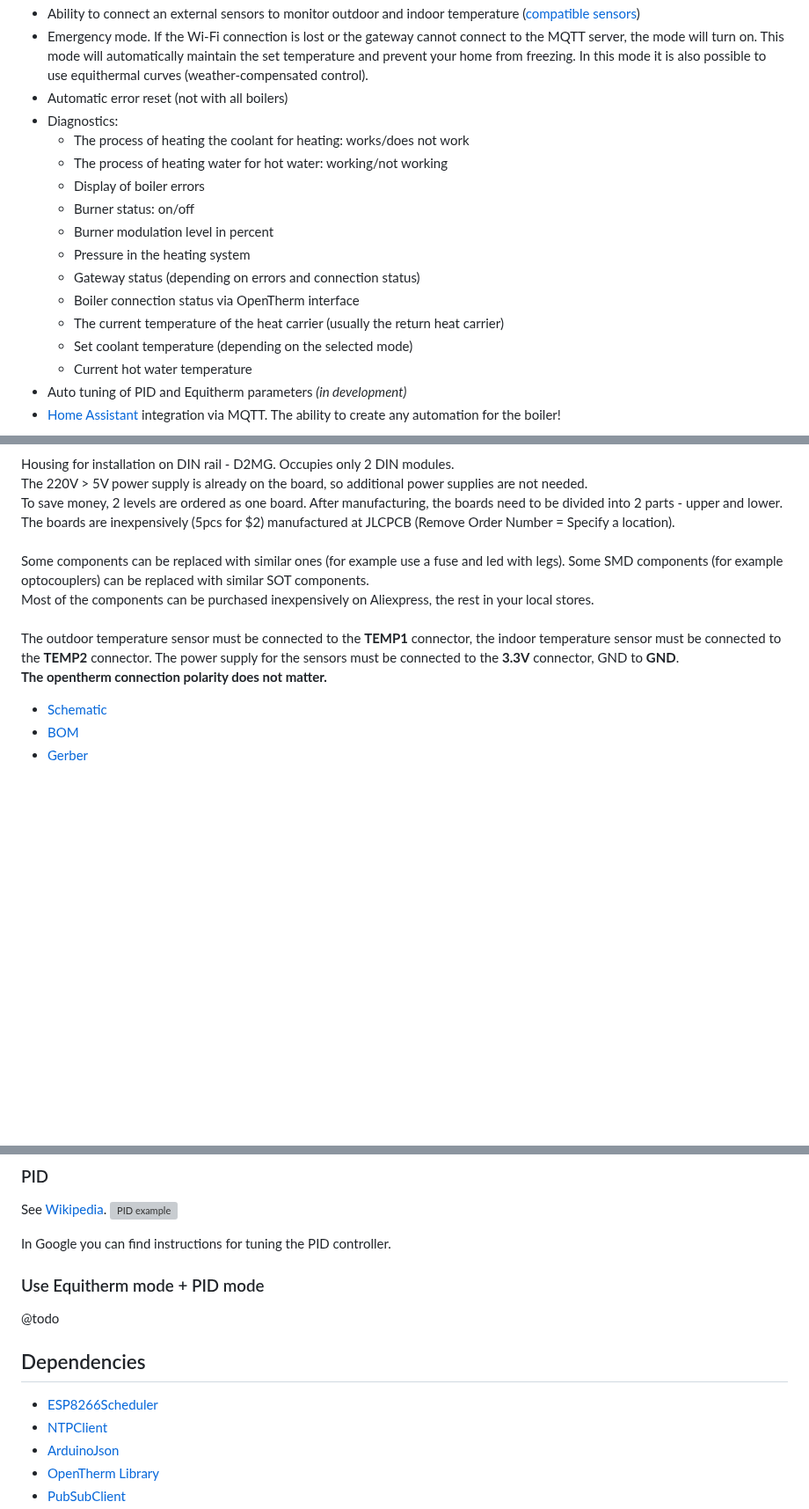
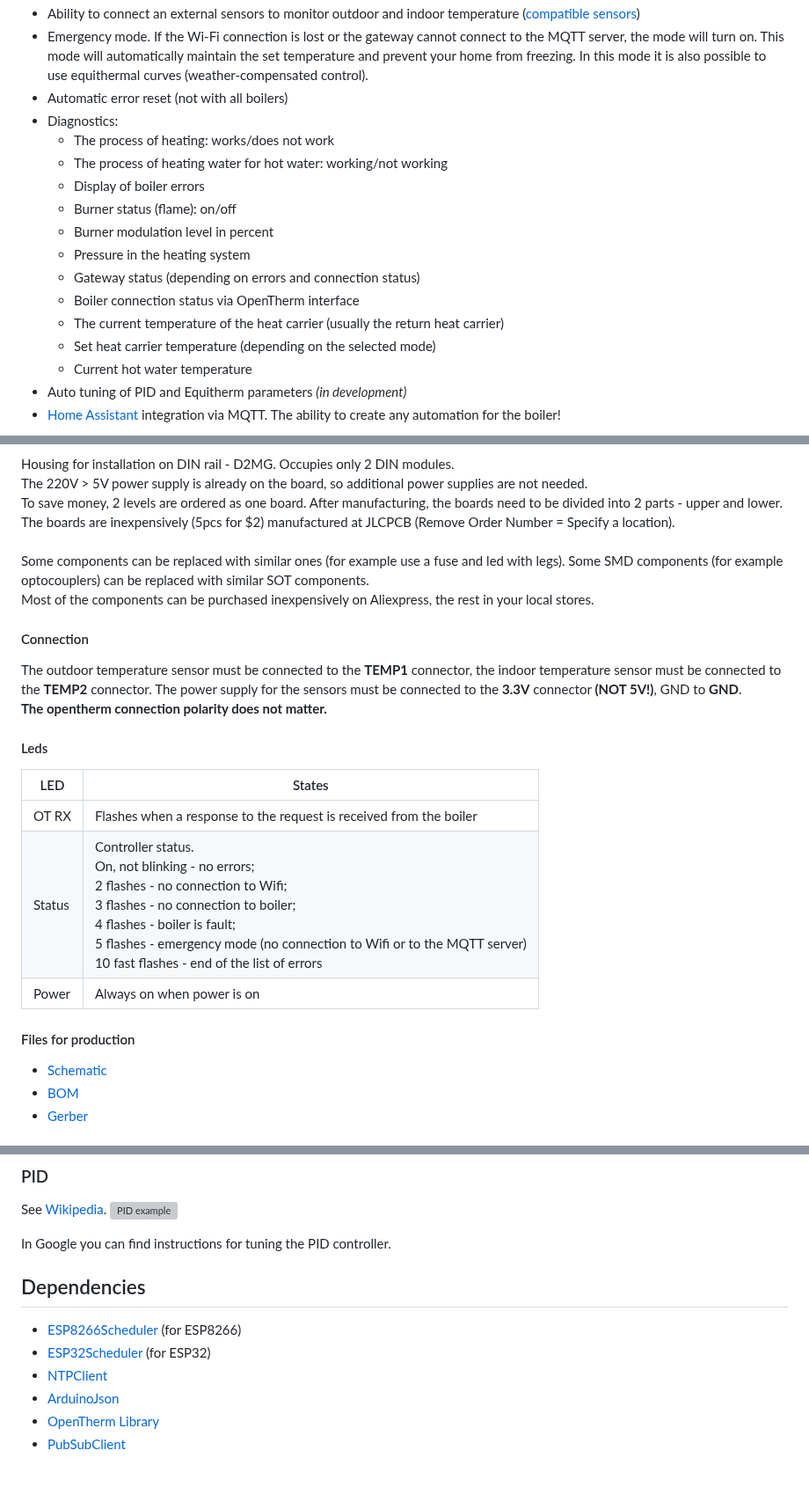
Before and after one commit to Laxilef/OTGateway, a Markdown page: README.md, 3 parts joined by grey strips. Shown at 88% size. GitHub-like rendering; blank space fills up the shorter version; grey boxes are pictures that could not be loaded.

Commit message:
upd readme

```diff
--- a/README.md
+++ b/README.md
@@ -11,16 +11,16 @@
 - Emergency mode. If the Wi-Fi connection is lost or the gateway cannot connect to the MQTT server, the mode will turn on. This mode will automatically maintain the set temperature and prevent your home from freezing. In this mode it is also possible to use equithermal curves (weather-compensated control).
 - Automatic error reset (not with all boilers)
 - Diagnostics:
-  - The process of heating the coolant for heating: works/does not work
+  - The process of heating: works/does not work
   - The process of heating water for hot water: working/not working
   - Display of boiler errors
-  - Burner status: on/off
+  - Burner status (flame): on/off
   - Burner modulation level in percent
   - Pressure in the heating system
   - Gateway status (depending on errors and connection status)
   - Boiler connection status via OpenTherm interface
   - The current temperature of the heat carrier (usually the return heat carrier)
-  - Set coolant temperature (depending on the selected mode)
+  - Set heat carrier temperature (depending on the selected mode)
   - Current hot water temperature
 - Auto tuning of PID and Equitherm parameters *(in development)*
 - [Home Assistant](https://www.home-assistant.io/) integration via MQTT. The ability to create any automation for the boiler!
@@ -46,11 +46,21 @@
 Housing for installation on DIN rail - D2MG. Occupies only 2 DIN modules.<br>
 The 220V > 5V power supply is already on the board, so additional power supplies are not needed.<br>
 To save money, 2 levels are ordered as one board. After manufacturing, the boards need to be divided into 2 parts - upper and lower. The boards are inexpensively (5pcs for $2) manufactured at JLCPCB (Remove Order Number = Specify a location).<br><br>
-Some components can be replaced with similar ones (for example use a fuse and led with legs). Some SMD components (for example optocouplers) can be replaced with similar SOT components.<br>Most of the components can be purchased inexpensively on Aliexpress, the rest in your local stores.<br><br>
-The outdoor temperature sensor must be connected to the **TEMP1** connector, the indoor temperature sensor must be connected to the **TEMP2** connector. The power supply for the sensors must be connected to the **3.3V** connector, GND to **GND**.<br>
+Some components can be replaced with similar ones (for example use a fuse and led with legs). Some SMD components (for example optocouplers) can be replaced with similar SOT components.<br>Most of the components can be purchased inexpensively on Aliexpress, the rest in your local stores.
+
+#### Connection
+The outdoor temperature sensor must be connected to the **TEMP1** connector, the indoor temperature sensor must be connected to the **TEMP2** connector. The power supply for the sensors must be connected to the **3.3V** connector **(NOT 5V!)**, GND to **GND**.<br>
 **The opentherm connection polarity does not matter.**
 <!-- **Important!** On this board opentherm IN pin = 5, OUT pin = 4 -->
 
+#### Leds
+| LED | States |
+| --- | --- |
+| OT RX | Flashes when a response to the request is received from the boiler |
+| Status | Controller status.<br>On, not blinking - no errors;<br>2 flashes - no connection to Wifi;<br>3 flashes - no connection to boiler;<br>4 flashes - boiler is fault;<br>5 flashes - emergency mode (no connection to Wifi or to the MQTT server)<br>10 fast flashes - end of the list of errors |
+| Power | Always on when power is on |
+
+#### Files for production
 - [Schematic](/assets/Schematic.pdf)
 - [BOM](/assets/BOM.xlsx)
 - [Gerber](/assets/gerber.zip)
@@ -193,11 +203,12 @@ See [Wikipedia](https://en.wikipedia.org/wiki/PID_controller).
 
 In Google you can find instructions for tuning the PID controller.
 
-### Use Equitherm mode + PID mode
-@todo
+<!--### Use Equitherm mode + PID mode
+@todo-->
 
 ## Dependencies
-- [ESP8266Scheduler](https://github.com/nrwiersma/ESP8266Scheduler)
+- [ESP8266Scheduler](https://github.com/nrwiersma/ESP8266Scheduler) (for ESP8266)
+- [ESP32Scheduler](https://github.com/laxilef/ESP32Scheduler) (for ESP32)
 - [NTPClient](https://github.com/arduino-libraries/NTPClient)
 - [ArduinoJson](https://github.com/bblanchon/ArduinoJson)
 - [OpenTherm Library](https://github.com/ihormelnyk/opentherm_library)
```
Also changed, not shown: other parts of README.md (+1 -0 lines).
